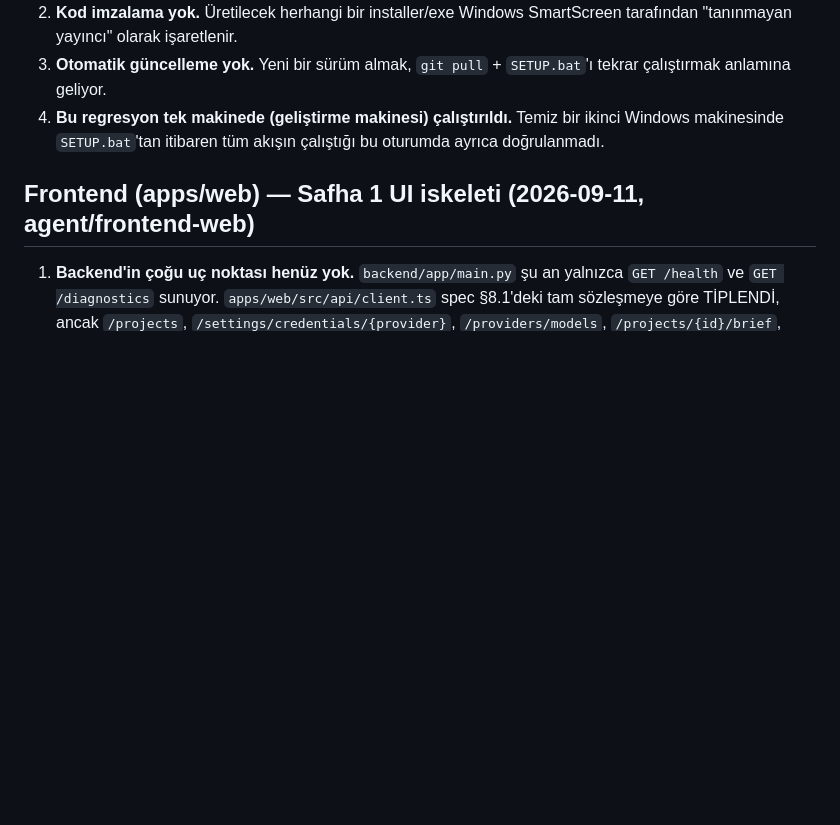
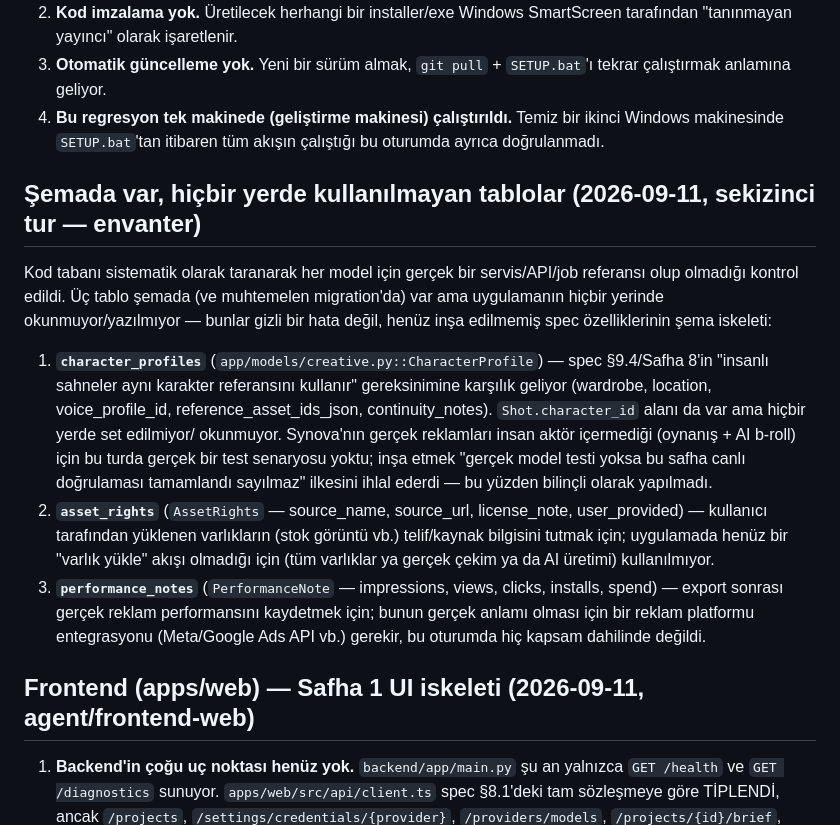
Before and after one commit to hakantimur/reklam-video, a Markdown page: docs/KNOWN_LIMITATIONS.md, the part around the change. Drawn GitHub-style; blank space fills up the shorter version.

Commit message:
Semada var, hicbir yerde kullanilmayan tablolar icin durustce belgeleme
Kod tabani sistematik olarak taranarak her model icin gercek bir
servis/API/job referansi olup olmadigi kontrol edildi. character_profiles,
asset_rights ve performance_notes semada var ama uygulamanin hicbir
yerinde okunmuyor/yazilmiyor - bunlar gizli bir hata degil, henuz insa
edilmemis spec ozelliklerinin sema iskeleti. Her biri icin neden
yapilmadigi (insan aktor icermeyen gercek urun, varlik yukleme akisi yok,
reklam platformu entegrasyonu kapsam disinda) acikca not edildi.

Co-Authored-By: Claude Sonnet 5 <noreply@anthropic.com>

```diff
--- a/docs/KNOWN_LIMITATIONS.md
+++ b/docs/KNOWN_LIMITATIONS.md
@@ -208,6 +208,35 @@ liste boşalana kadar kullanılmaz.
    Temiz bir ikinci Windows makinesinde `SETUP.bat`'tan itibaren tüm
    akışın çalıştığı bu oturumda ayrıca doğrulanmadı.
 
+## Şemada var, hiçbir yerde kullanılmayan tablolar (2026-09-11, sekizinci tur — envanter)
+
+Kod tabanı sistematik olarak taranarak her model için gerçek bir
+servis/API/job referansı olup olmadığı kontrol edildi. Üç tablo şemada
+(ve muhtemelen migration'da) var ama uygulamanın hiçbir yerinde
+okunmuyor/yazılmıyor — bunlar gizli bir hata değil, henüz inşa
+edilmemiş spec özelliklerinin şema iskeleti:
+
+1. **`character_profiles`** (`app/models/creative.py::CharacterProfile`)
+   — spec §9.4/Safha 8'in "insanlı sahneler aynı karakter referansını
+   kullanır" gereksinimine karşılık geliyor (wardrobe, location,
+   voice_profile_id, reference_asset_ids_json, continuity_notes).
+   `Shot.character_id` alanı da var ama hiçbir yerde set edilmiyor/
+   okunmuyor. Synova'nın gerçek reklamları insan aktör içermediği
+   (oynanış + AI b-roll) için bu turda gerçek bir test senaryosu yoktu;
+   inşa etmek "gerçek model testi yoksa bu safha canlı doğrulaması
+   tamamlandı sayılmaz" ilkesini ihlal ederdi — bu yüzden bilinçli
+   olarak yapılmadı.
+2. **`asset_rights`** (`AssetRights` — source_name, source_url,
+   license_note, user_provided) — kullanıcı tarafından yüklenen
+   varlıkların (stok görüntü vb.) telif/kaynak bilgisini tutmak için;
+   uygulamada henüz bir "varlık yükle" akışı olmadığı için (tüm
+   varlıklar ya gerçek çekim ya da AI üretimi) kullanılmıyor.
+3. **`performance_notes`** (`PerformanceNote` — impressions, views,
+   clicks, installs, spend) — export sonrası gerçek reklam performansını
+   kaydetmek için; bunun gerçek anlamı olması için bir reklam platformu
+   entegrasyonu (Meta/Google Ads API vb.) gerekir, bu oturumda hiç
+   kapsam dahilinde değildi.
+
 ## Frontend (apps/web) — Safha 1 UI iskeleti (2026-09-11, agent/frontend-web)
 
 1. **Backend'in çoğu uç noktası henüz yok.** `backend/app/main.py` şu an
```
